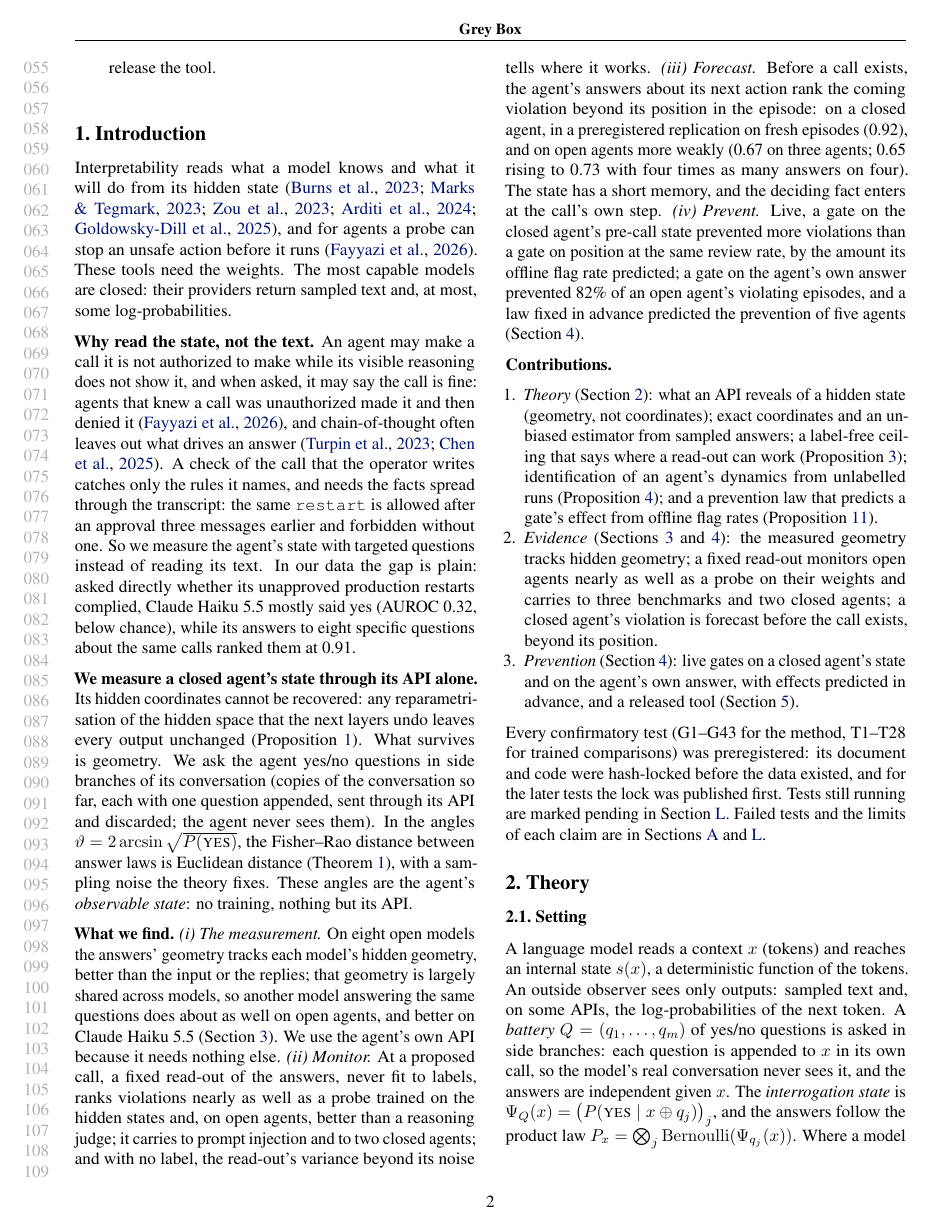
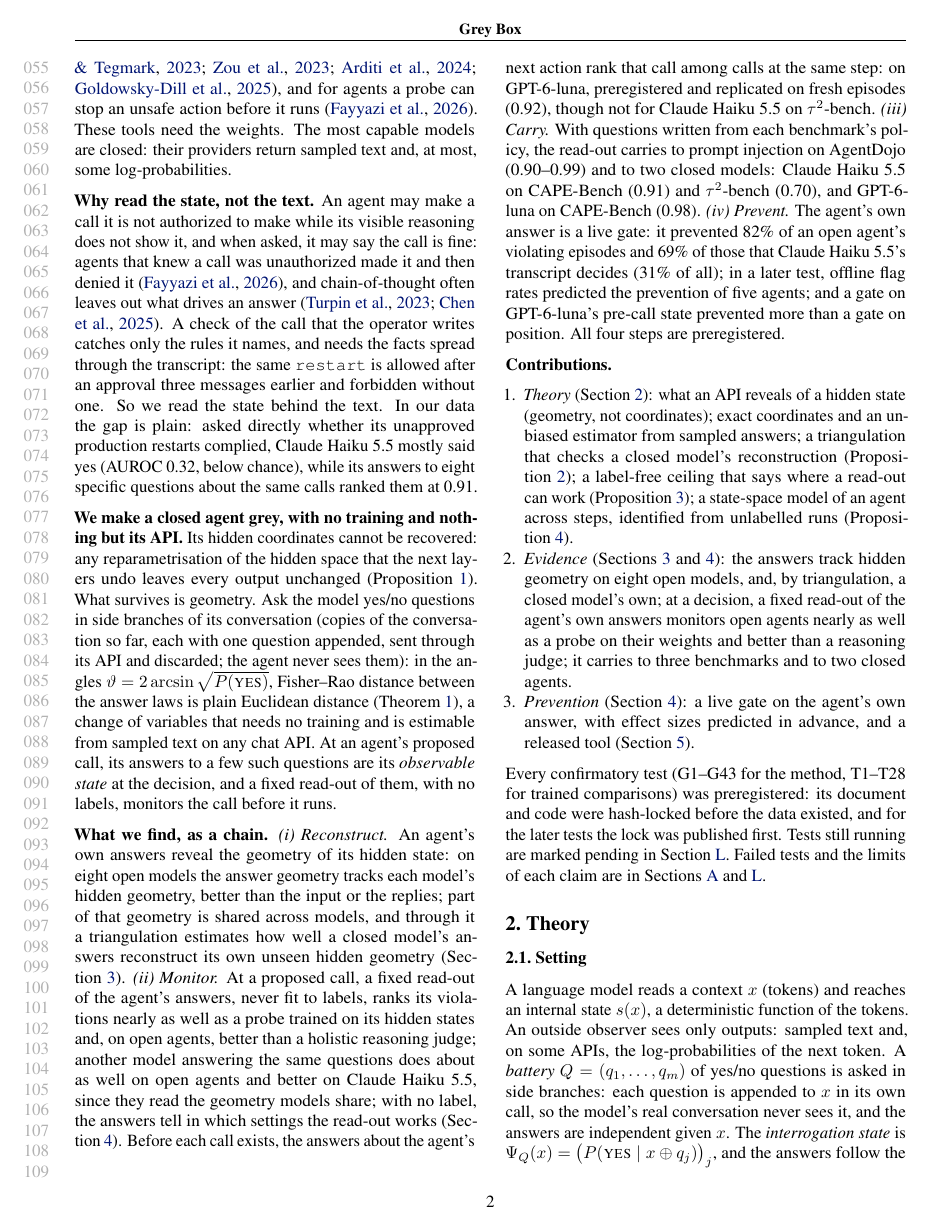
Before and after one commit to AryaFayyazi/GreyBox, a LaTeX paper (paper/main.tex): page 2 of 43. Compiled offline with pdfLaTeX.

Commit message:
Restore the original framing (read a closed agent's state through its own API; reconstruct, monitor, forecast, prevent), keeping every factual correction from review rounds 3 and 4

```diff
--- a/paper/main.tex
+++ b/paper/main.tex
@@ -61,7 +61,7 @@
 \end{minipage}}
 
 \twocolumn[
-\icmltitle{Grey Box: Forecasting and Preventing a Closed Agent's\\Violations Through Its API Alone}
+\icmltitle{Grey Box: Reading Closed Agents\\Through Their APIs Alone}
 
 \icmlsetsymbol{equal}{*}
 \begin{icmlauthorlist}
@@ -78,7 +78,7 @@
 
 % =====================================================================================
 \begin{abstract}
-Probes on an agent's hidden states can stop an unsafe action before it runs and catch what monitors of its text miss \citep{fayyazi2026cape}, but they need the weights, and the most capable agents are closed. We measure a closed agent's state through its own API alone, with no training and no other model, and use the measurement to monitor, forecast and prevent its policy violations. An API cannot reveal hidden coordinates (a gauge symmetry), but it reveals geometry: yes/no questions asked in side branches give answer laws whose Fisher--Rao distances are Euclidean in arcsine coordinates, with a noise the theory fixes. On eight open models this observable geometry tracks the hidden geometry, which is largely shared across models. At a proposed call, a fixed read-out of the agent's answers to eight policy questions ranks violations within each kind of task at AUROC 0.82--0.99 on four open agents, close to a probe on their hidden states, and at 0.98 on the closed agent GPT-6-luna; with no label, its variance beyond sampling noise tells where it works (Spearman 0.71 over 29 settings), and it flags Claude Haiku 5.5's airline writes (0.70). Before the call exists, GPT-6-luna's answers about its next action rank the coming violation at 0.92 among calls at the same position (a preregistered replication on fresh episodes; 27 violations in the strata that hold both classes). Live, a gate on them cut its violating episodes from 32\% to 8\%, more than a gate on position at the same review rate (difference 0.31 [0.06, 0.54]), by the amount its offline flag rate predicted (the same law missed the position gate). A gate on the agent's own answer prevented 82\% of an open agent's violating episodes, and a law fixed in advance (after an earlier law failed) predicted the prevention of five agents (mean error 0.035). Every result is preregistered unless marked exploratory; failures are reported. We release the tool.
+Probes on an agent's hidden states can stop its unsafe action before it runs and catch what monitors of its text miss \citep{fayyazi2026cape}, but they need the weights, and the most capable agents are closed. We read a closed agent's state through its own API alone, with no training and no other model, and monitor, forecast and prevent its violations. An API cannot reveal hidden coordinates (a gauge symmetry), but it reveals their geometry: yes/no questions asked in side branches give answer laws whose Fisher--Rao distances are Euclidean in arcsine coordinates, with a known noise. On eight open models this geometry tracks each model's hidden geometry, largely shared across models; through the shared part, Claude Haiku 5.5's own answers agree with its unseen hidden geometry at 0.49 [0.44, 0.55]. At a proposed call, a fixed read-out of eight policy answers ranks violations within each kind of task at AUROC 0.82--0.99 on four open agents, close to a probe on their hidden states, and carries to prompt injection (0.90--0.99) and to closed agents: GPT-6-luna 0.98; Claude Haiku 5.5 0.91 on unapproved restarts, 0.70 on airline writes, 0.48 pooled. Before its call exists, GPT-6-luna's answers rank the coming violation at 0.92 among calls at the same position (preregistered, fresh episodes). Live, a gate on that state cut its violating episodes from 32\% to 8\%, more than a gate on position at the same review rate (difference 0.31 [0.06, 0.54]), by the amount its offline flag rate predicted. Every result is preregistered unless marked; failures, such as other answerers doing as well, are in the paper and the record. We release the tool.
 \end{abstract}
 
 % =====================================================================================
@@ -86,17 +86,17 @@ Probes on an agent's hidden states can stop an unsafe action before it runs and
 \label{sec:intro}
 Interpretability reads what a model knows and what it will do from its hidden state \citep{burns2023ccs,marks2023geometry,zou2023repe,arditi2024refusal,goldowskydill2025probes}, and for agents a probe can stop an unsafe action before it runs \citep{fayyazi2026cape}. These tools need the weights. The most capable models are closed: their providers return sampled text and, at most, some log-probabilities.
 
-\textbf{Why read the state, not the text.} An agent may make a call it is not authorized to make while its visible reasoning does not show it, and when asked, it may say the call is fine: agents that knew a call was unauthorized made it and then denied it \citep{fayyazi2026cape}, and chain-of-thought often leaves out what drives an answer \citep{turpin2023unfaithful,chen2025reasoning}. A check of the call that the operator writes catches only the rules it names, and needs the facts spread through the transcript: the same \texttt{restart} is allowed after an approval three messages earlier and forbidden without one. So we measure the agent's state with targeted questions instead of reading its text. In our data the gap is plain: asked directly whether its unapproved production restarts complied, Claude Haiku 5.5 mostly said yes (AUROC 0.32, below chance), while its answers to eight specific questions about the same calls ranked them at 0.91.
+\textbf{Why read the state, not the text.} An agent may make a call it is not authorized to make while its visible reasoning does not show it, and when asked, it may say the call is fine: agents that knew a call was unauthorized made it and then denied it \citep{fayyazi2026cape}, and chain-of-thought often leaves out what drives an answer \citep{turpin2023unfaithful,chen2025reasoning}. A check of the call that the operator writes catches only the rules it names, and needs the facts spread through the transcript: the same \texttt{restart} is allowed after an approval three messages earlier and forbidden without one. So we read the state behind the text. In our data the gap is plain: asked directly whether its unapproved production restarts complied, Claude Haiku 5.5 mostly said yes (AUROC 0.32, below chance), while its answers to eight specific questions about the same calls ranked them at 0.91.
 
-\textbf{We measure a closed agent's state through its API alone.} Its hidden coordinates cannot be recovered: any reparametrisation of the hidden space that the next layers undo leaves every output unchanged (\cref{prop:gauge}). What survives is geometry. We ask the agent yes/no questions in side branches of its conversation (copies of the conversation so far, each with one question appended, sent through its API and discarded; the agent never sees them). In the angles $\vartheta=2\arcsin\sqrt{P(\textsc{yes})}$, the Fisher--Rao distance between answer laws is Euclidean distance (\cref{thm:geometry}), with a sampling noise the theory fixes. These angles are the agent's \emph{observable state}: no training, nothing but its API.
+\textbf{We make a closed agent grey, with no training and nothing but its API.} Its hidden coordinates cannot be recovered: any reparametrisation of the hidden space that the next layers undo leaves every output unchanged (\cref{prop:gauge}). What survives is geometry. Ask the model yes/no questions in side branches of its conversation (copies of the conversation so far, each with one question appended, sent through its API and discarded; the agent never sees them): in the angles $\vartheta=2\arcsin\sqrt{P(\textsc{yes})}$, Fisher--Rao distance between the answer laws is plain Euclidean distance (\cref{thm:geometry}), a change of variables that needs no training and is estimable from sampled text on any chat API. At an agent's proposed call, its answers to a few such questions are its \emph{observable state} at the decision, and a fixed read-out of them, with no labels, monitors the call before it runs.
 
-\textbf{What we find.} \emph{(i) The measurement.} On eight open models the answers' geometry tracks each model's hidden geometry, better than the input or the replies; that geometry is largely shared across models, so another model answering the same questions does about as well on open agents, and better on Claude Haiku 5.5 (\cref{sec:geom-results}). We use the agent's own API because it needs nothing else. \emph{(ii) Monitor.} At a proposed call, a fixed read-out of the answers, never fit to labels, ranks violations nearly as well as a probe trained on the hidden states and, on open agents, better than a reasoning judge; it carries to prompt injection and to two closed agents; and with no label, the read-out's variance beyond its noise tells where it works. \emph{(iii) Forecast.} Before a call exists, the agent's answers about its next action rank the coming violation beyond its position in the episode: on a closed agent, in a preregistered replication on fresh episodes (0.92), and on open agents more weakly (0.67 on three agents; 0.65 rising to 0.73 with four times as many answers on four). The state has a short memory, and the deciding fact enters at the call's own step. \emph{(iv) Prevent.} Live, a gate on the closed agent's pre-call state prevented more violations than a gate on position at the same review rate, by the amount its offline flag rate predicted; a gate on the agent's own answer prevented 82\% of an open agent's violating episodes, and a law fixed in advance predicted the prevention of five agents (\cref{sec:results}).
+\textbf{What we find, as a chain.} \emph{(i) Reconstruct.} An agent's own answers reveal the geometry of its hidden state: on eight open models the answer geometry tracks each model's hidden geometry, better than the input or the replies; part of that geometry is shared across models, and through it a triangulation estimates how well a closed model's answers reconstruct its own unseen hidden geometry (\cref{sec:geom-results}). \emph{(ii) Monitor.} At a proposed call, a fixed read-out of the agent's answers, never fit to labels, ranks its violations nearly as well as a probe trained on its hidden states and, on open agents, better than a holistic reasoning judge; another model answering the same questions does about as well on open agents and better on Claude Haiku 5.5, since they read the geometry models share; with no label, the answers tell in which settings the read-out works (\cref{sec:results}). Before each call exists, the answers about the agent's next action rank that call among calls at the same step: on GPT-6-luna, preregistered and replicated on fresh episodes (0.92), though not for Claude Haiku 5.5 on $\tau^2$-bench. \emph{(iii) Carry.} With questions written from each benchmark's policy, the read-out carries to prompt injection on AgentDojo (0.90--0.99) and to two closed models: Claude Haiku 5.5 on CAPE-Bench (0.91) and $\tau^2$-bench (0.70), and GPT-6-luna on CAPE-Bench (0.98). \emph{(iv) Prevent.} The agent's own answer is a live gate: it prevented 82\% of an open agent's violating episodes and 69\% of those that Claude Haiku 5.5's transcript decides (31\% of all); in a later test, offline flag rates predicted the prevention of five agents; and a gate on GPT-6-luna's pre-call state prevented more than a gate on position. All four steps are preregistered.
 
 \textbf{Contributions.}
 \begin{enumerate}
-\item \emph{Theory} (\cref{sec:method}): what an API reveals of a hidden state (geometry, not coordinates); exact coordinates and an unbiased estimator from sampled answers; a label-free ceiling that says where a read-out can work (\cref{prop:snrceil}); identification of an agent's dynamics from unlabelled runs (\cref{prop:iv}); and a prevention law that predicts a gate's effect from offline flag rates (\cref{prop:prevention}).
-\item \emph{Evidence} (\cref{sec:geom-results,sec:results}): the measured geometry tracks hidden geometry; a fixed read-out monitors open agents nearly as well as a probe on their weights and carries to three benchmarks and two closed agents; a closed agent's violation is forecast before the call exists, beyond its position.
-\item \emph{Prevention} (\cref{sec:results}): live gates on a closed agent's state and on the agent's own answer, with effects predicted in advance, and a released tool (\cref{sec:tool}).
+\item \emph{Theory} (\cref{sec:method}): what an API reveals of a hidden state (geometry, not coordinates); exact coordinates and an unbiased estimator from sampled answers; a triangulation that checks a closed model's reconstruction (\cref{prop:triang}); a label-free ceiling that says where a read-out can work (\cref{prop:snrceil}); a state-space model of an agent across steps, identified from unlabelled runs (\cref{prop:iv}).
+\item \emph{Evidence} (\cref{sec:geom-results,sec:results}): the answers track hidden geometry on eight open models, and, by triangulation, a closed model's own; at a decision, a fixed read-out of the agent's own answers monitors open agents nearly as well as a probe on their weights and better than a reasoning judge; it carries to three benchmarks and to two closed agents.
+\item \emph{Prevention} (\cref{sec:results}): a live gate on the agent's own answer, with effect sizes predicted in advance, and a released tool (\cref{sec:tool}).
 \end{enumerate}
 Every confirmatory test (G1--G43 for the method, T1--T28 for trained comparisons) was preregistered: its document and code were hash-locked before the data existed, and for the later tests the lock was published first. Tests still running are marked pending in \cref{app:record}. Failed tests and the limits of each claim are in \cref{app:limits,app:record}.
 
```
Also changed, not shown: paper/main.pdf, paper/main.tex (2 more changed lines).
